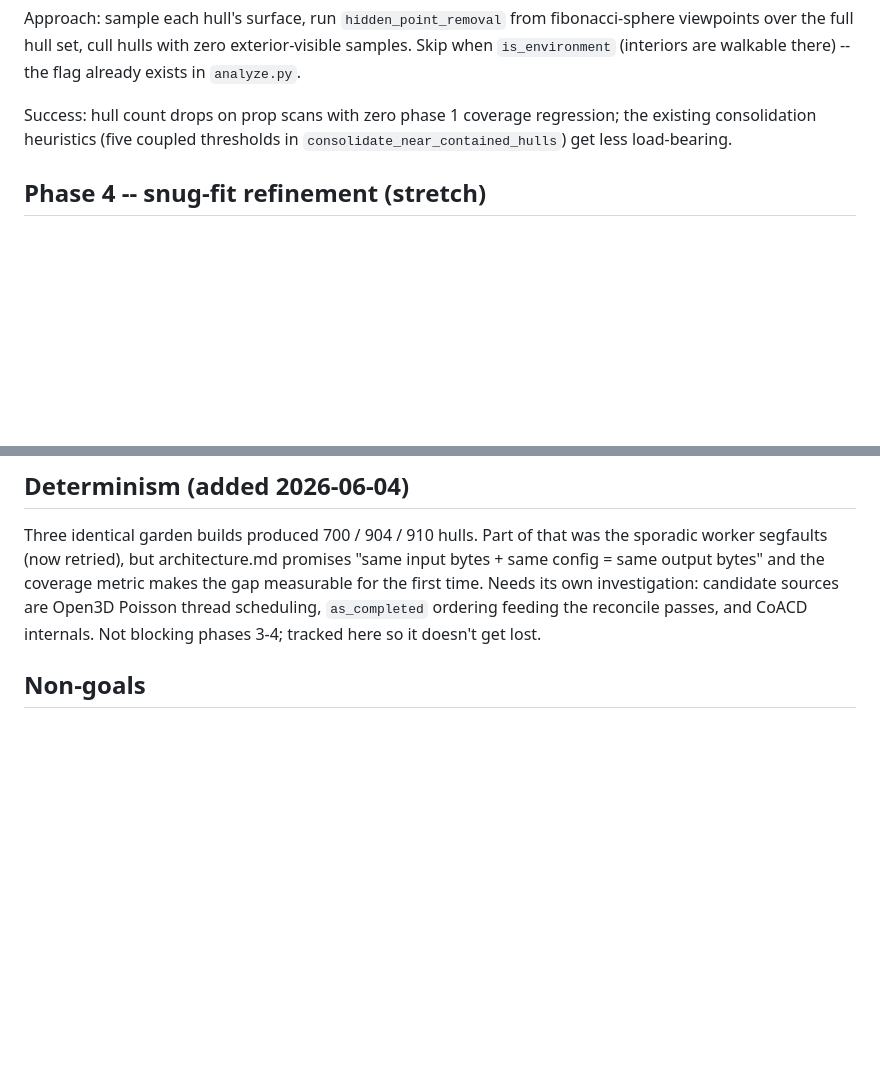
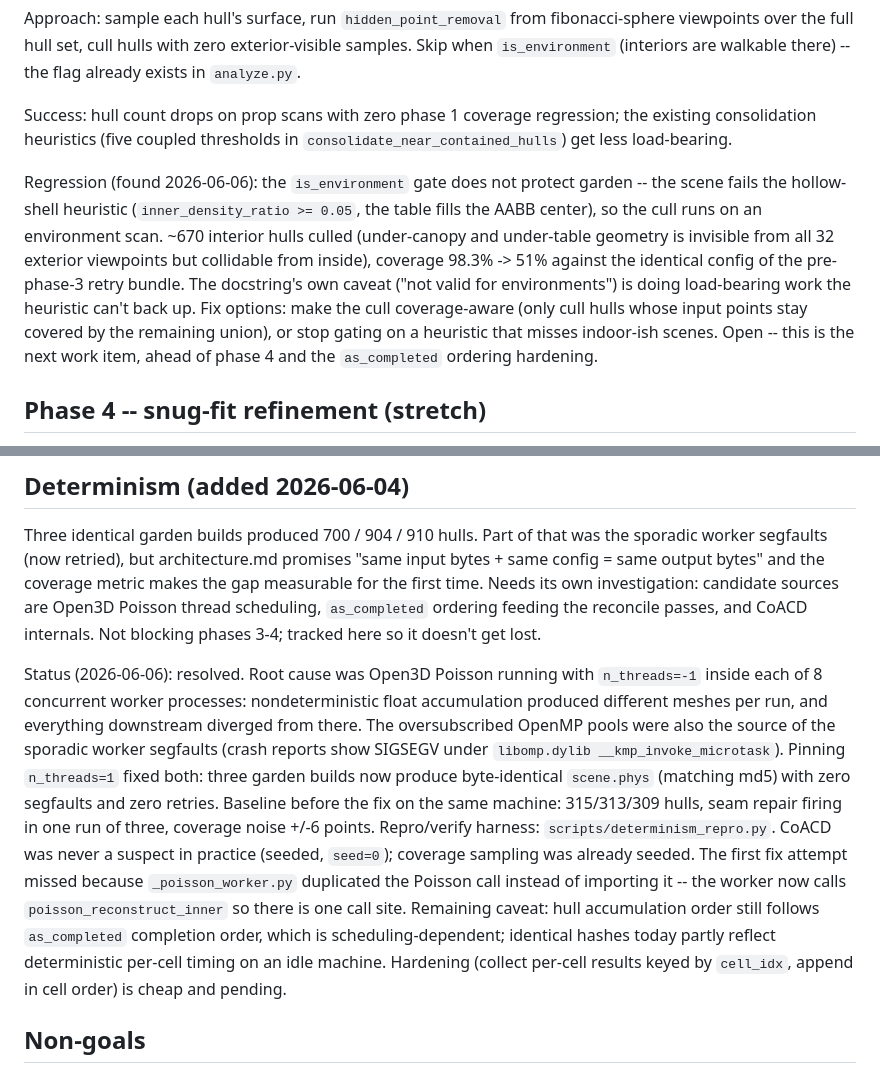
Before and after one commit to Autarkis/chitin, a Markdown page: docs/plan-quality.md, 2 parts joined by grey strips. Rendered like a GitHub page; blank space fills up the shorter version.

Commit message:
docs: determinism resolved, phase 3 occlusion cull regresses environments

```diff
--- a/docs/plan-quality.md
+++ b/docs/plan-quality.md
@@ -56,6 +56,8 @@ Approach: sample each hull's surface, run `hidden_point_removal` from fibonacci-
 
 Success: hull count drops on prop scans with zero phase 1 coverage regression; the existing consolidation heuristics (five coupled thresholds in `consolidate_near_contained_hulls`) get less load-bearing.
 
+Regression (found 2026-06-06): the `is_environment` gate does not protect garden -- the scene fails the hollow-shell heuristic (`inner_density_ratio >= 0.05`, the table fills the AABB center), so the cull runs on an environment scan. ~670 interior hulls culled (under-canopy and under-table geometry is invisible from all 32 exterior viewpoints but collidable from inside), coverage 98.3% -> 51% against the identical config of the pre-phase-3 retry bundle. The docstring's own caveat ("not valid for environments") is doing load-bearing work the heuristic can't back up. Fix options: make the cull coverage-aware (only cull hulls whose input points stay covered by the remaining union), or stop gating on a heuristic that misses indoor-ish scenes. Open -- this is the next work item, ahead of phase 4 and the `as_completed` ordering hardening.
+
 ## Phase 4 -- snug-fit refinement (stretch)
 
 CoACD hulls over-inflate relative to the input samples, and today the only counterweight is threshold-tuned consolidation. Hull face plane offsets are continuous parameters, so fit can be an optimization instead of a heuristic: a smooth point-in-convex indicator via LogSumExp over plane slacks (the relaxation used by CvxNet, Deng et al., CVPR 2020), minimizing hull volume plus a penalty on uncovered input samples. scipy L-BFGS on plane offsets `d` only -- normals fixed, so hulls stay valid polytopes. No new dependencies.
@@ -75,6 +77,8 @@ The evidence pass found zero tests for seam detection/repair, flatness detection
 
 Three identical garden builds produced 700 / 904 / 910 hulls. Part of that was the sporadic worker segfaults (now retried), but architecture.md promises "same input bytes + same config = same output bytes" and the coverage metric makes the gap measurable for the first time. Needs its own investigation: candidate sources are Open3D Poisson thread scheduling, `as_completed` ordering feeding the reconcile passes, and CoACD internals. Not blocking phases 3-4; tracked here so it doesn't get lost.
 
+Status (2026-06-06): resolved. Root cause was Open3D Poisson running with `n_threads=-1` inside each of 8 concurrent worker processes: nondeterministic float accumulation produced different meshes per run, and everything downstream diverged from there. The oversubscribed OpenMP pools were also the source of the sporadic worker segfaults (crash reports show SIGSEGV under `libomp.dylib __kmp_invoke_microtask`). Pinning `n_threads=1` fixed both: three garden builds now produce byte-identical `scene.phys` (matching md5) with zero segfaults and zero retries. Baseline before the fix on the same machine: 315/313/309 hulls, seam repair firing in one run of three, coverage noise +/-6 points. Repro/verify harness: `scripts/determinism_repro.py`. CoACD was never a suspect in practice (seeded, `seed=0`); coverage sampling was already seeded. The first fix attempt missed because `_poisson_worker.py` duplicated the Poisson call instead of importing it -- the worker now calls `poisson_reconstruct_inner` so there is one call site. Remaining caveat: hull accumulation order still follows `as_completed` completion order, which is scheduling-dependent; identical hashes today partly reflect deterministic per-cell timing on an idle machine. Hardening (collect per-cell results keyed by `cell_idx`, append in cell order) is cheap and pending.
+
 ## Non-goals
 
 No new input formats, export targets, or features. No GPU or torch dependency -- phase 4 is deliberately scoped to scipy. No changes to the .phys format.
```
